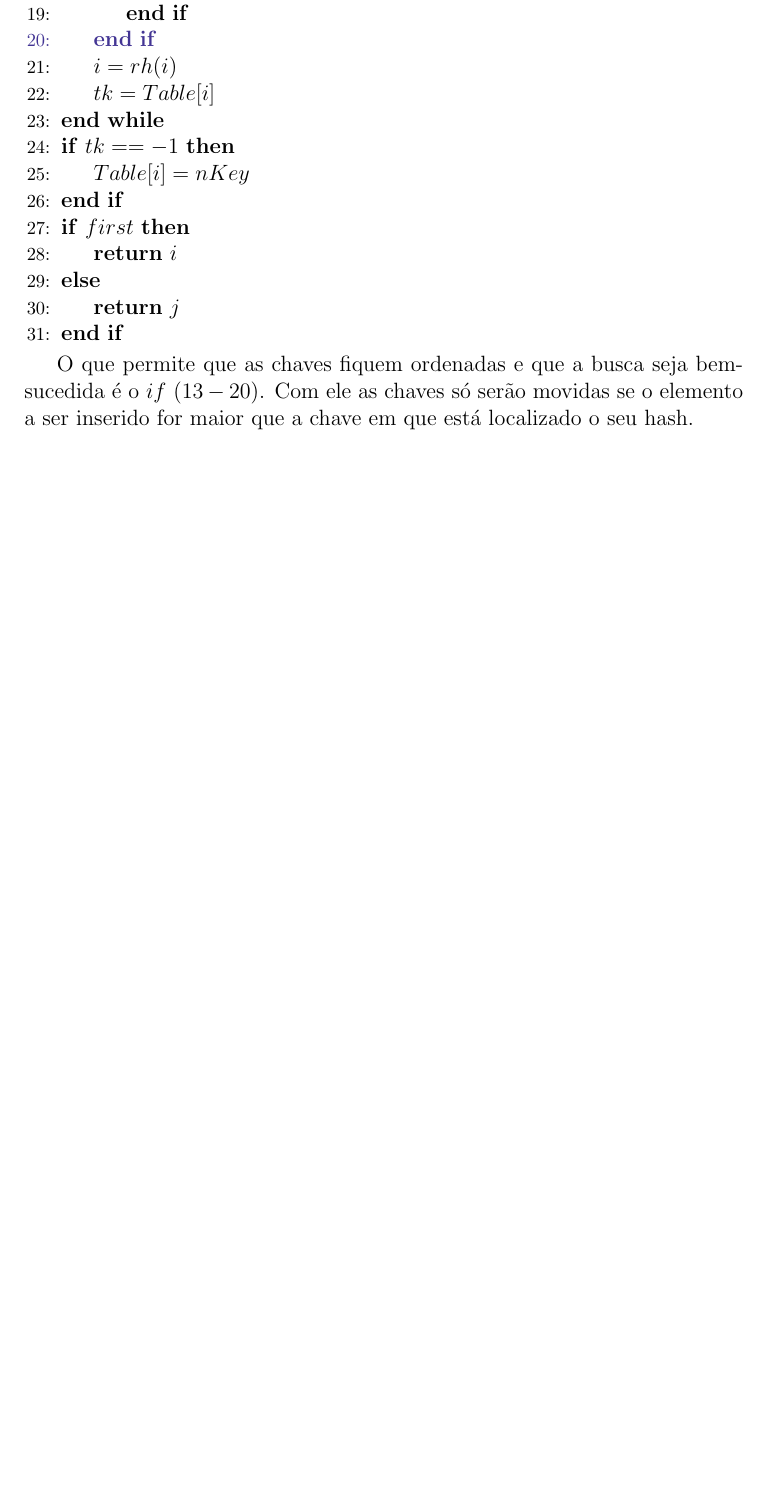
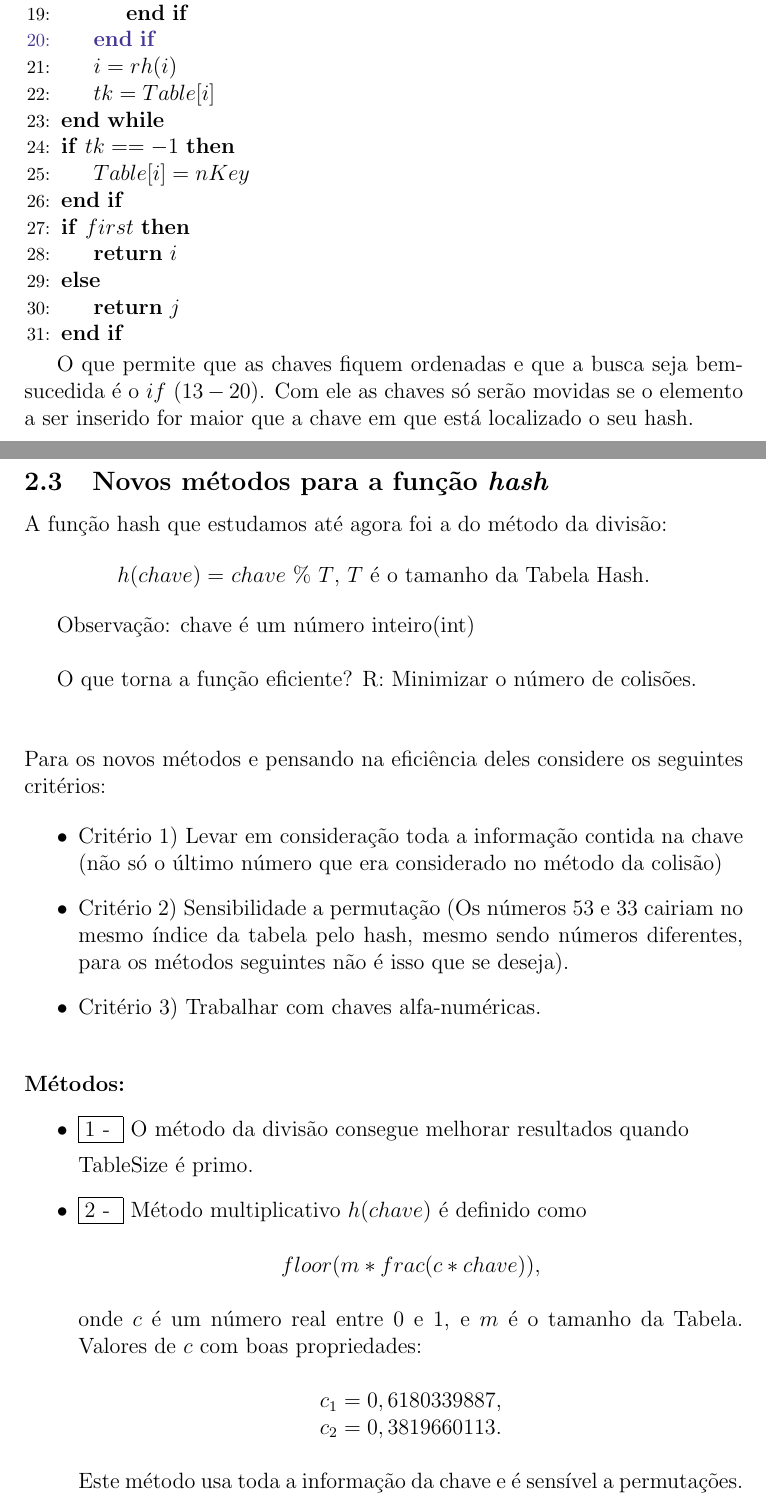
Before and after one commit to KennedyRMenezes/USP_SI, a LaTeX document (03. Algoritmos e Estruturas de Dados II (AED II)/AEDIIArquivos.tex): part of page 14 of 15 before the commit and two parts of pages 14 and 15 of 17 after it, the two joined at a grey line, cut so that both start at the same text, the shorter picture padded with empty space. The pictures show the PDF file 03. Algoritmos e Estruturas de Dados II (AED II)/AEDIIArquivos.pdf that the author committed with the source.

Commit message:
Adicionando notas sobre outros métodos de hash

```diff
--- a/03. Algoritmos e Estruturas de Dados II (AED II)/AEDIIArquivos.tex
+++ b/03. Algoritmos e Estruturas de Dados II (AED II)/AEDIIArquivos.tex
@@ -606,3 +607,44 @@ A idéia geral é manter as chaves que colidirem na mesma posição em ordem dec
 O que permite que as chaves fiquem ordenadas e que a busca seja bem-sucedida é o $if$ $(13-20)$. Com ele as chaves só serão movidas se o elemento a ser inserido for maior que a chave em que está localizado o seu hash.
 \pagebreak
 
+\subsection{Novos métodos para a função \textit{hash}}
+
+A função hash que estudamos até agora foi a do método da divisão:
+
+\begin{center}
+$h(chave) =$ $chave$ $\%$ $T$, $T$ é o tamanho da Tabela Hash.
+\end{center}
+
+Observação: chave é um número inteiro(int)\\
+
+O que torna a função eficiente? R: Minimizar o número de colisões.\\
+\\
+\\
+Para os novos métodos e pensando na eficiência deles considere os seguintes critérios:
+
+\begin{itemize}
+\item Critério 1) Levar em consideração toda a informação contida na chave (não só o último número que era considerado no método da colisão)
+\item Critério 2) Sensibilidade a permutação (Os números 53 e 33 cairiam no mesmo índice da tabela pelo hash, mesmo sendo números diferentes, para os métodos seguintes não é isso que se deseja).
+\item Critério 3) Trabalhar com chaves alfa-numéricas.
+\end{itemize}
+\textcolor{white}{$\rightarrow$}
+\\
+\textbf{Métodos:}
+\begin{itemize}
+\item \fcolorbox{black}{white}{1 - } O método da divisão consegue melhorar resultados quando
+
+TableSize é primo.
+
+\item \fcolorbox{black}{white}{2 - } Método multiplicativo $h(chave)$ é definido como
+\begin{center}
+$floor(m * frac(c * chave))$,
+\end{center}
+onde $c$ é um número real entre 0 e 1, e $m$ é o tamanho da Tabela.
+Valores de $c$ com boas propriedades:
+\begin{center}
+$c_{1} = 0,6180339887$,\\
+$c_{2} = 0,3819660113$.\\
+\end{center}
+Este método usa toda a informação da chave e é sensível a permutações.
+
+\pagebreak
@@ -608,0 +656,9 @@ O que permite que as chaves fiquem ordenadas e que a busca seja bem-sucedida é
+\textcolor{white}{$\rightarrow \rightarrow \rightarrow$}$chave = 245$
+\begin{center}
+$245^2$ = 60025 $\rightarrow$ $6\fcolorbox{black}{pink}{002}5$ $\rightarrow$ $h(245) = 002$.
+\end{center}
+Este método usa toda a informação da chave e é sensível a permutações.
+
+\item \fcolorbox{black}{white}{4 - } Método da dobra\\
+Suponha uma representação binária de uma chave que segue:
+\begin{center}
@@ -608,0 +678,3 @@ O que permite que as chaves fiquem ordenadas e que a busca seja bem-sucedida é
+\end{center}
+Índice será 15.\\
+Este método usa toda a informação da chave e é sensível a permutações.
```
Also changed, not shown: 03. Algoritmos e Estruturas de Dados II (AED II)/AEDIIArquivos.pdf, 03. Algoritmos e Estruturas de Dados II (AED II)/AEDIIArquivos.tex (55 more changed lines), 3 other files.
